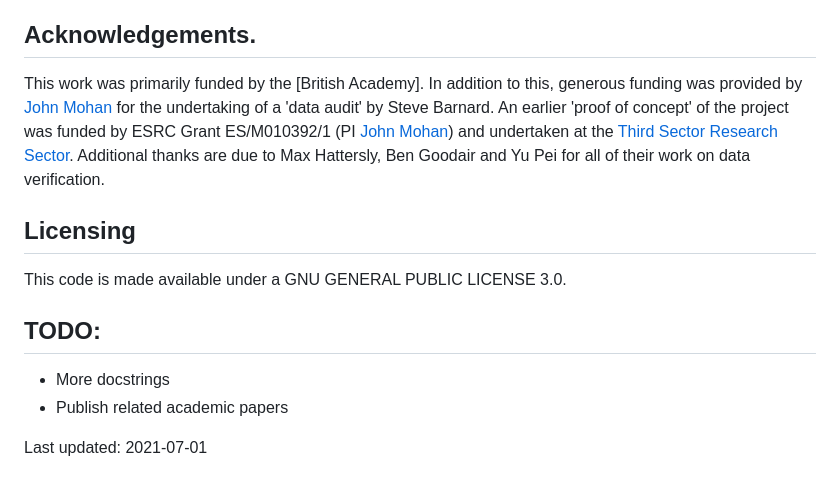
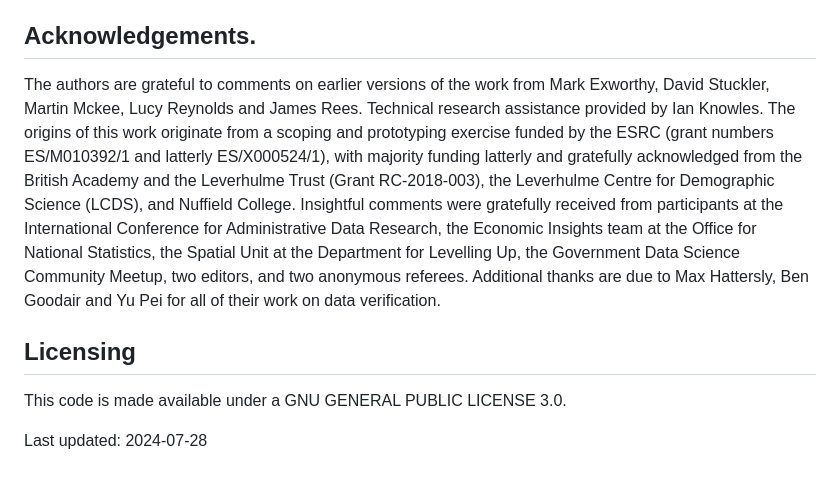
Before and after one commit to crahal/NHSSpend, a Markdown page: readme.md, the part around one of its changes. Rendered like a GitHub page.

```diff
--- a/readme.md
+++ b/readme.md
@@ -88,15 +83,10 @@
 
 ## Acknowledgements.
 
-This work was primarily funded by the [British Academy]. In addition to this, generous funding was provided by [John Mohan](https://www.birmingham.ac.uk/schools/social-policy/staff/profile.aspx?ReferenceId=75702) for the undertaking of a 'data audit' by Steve Barnard. An earlier 'proof of concept' of the project was funded by ESRC Grant ES/M010392/1 (PI [John Mohan](https://www.birmingham.ac.uk/schools/social-policy/staff/profile.aspx?ReferenceId=75702)) and undertaken at the [Third Sector Research Sector](https://www.birmingham.ac.uk/research/tsrc/index.aspx). Additional thanks are due to Max Hattersly, Ben Goodair and Yu Pei for all of their work on data verification.
+The authors are grateful to comments on earlier versions of the work from Mark Exworthy, David Stuckler, Martin Mckee, Lucy Reynolds and James Rees. Technical research assistance provided by Ian Knowles. The origins of this work originate from a scoping and prototyping exercise funded by the ESRC (grant numbers ES/M010392/1 and latterly ES/X000524/1), with majority funding latterly and gratefully acknowledged from the British Academy and the Leverhulme Trust (Grant RC-2018-003), the Leverhulme Centre for Demographic Science (LCDS), and Nuffield College. Insightful comments were gratefully received from participants at the International Conference for Administrative Data Research, the Economic Insights team at the Office for National Statistics, the Spatial Unit at the Department for Levelling Up, the Government Data Science Community Meetup, two editors, and two anonymous referees. Additional thanks are due to Max Hattersly, Ben Goodair and Yu Pei for all of their work on data verification.
 
 ## Licensing
 
 This code is made available under a GNU GENERAL PUBLIC LICENSE 3.0.
 
-## TODO:
-
-* More docstrings
-* Publish related academic papers
-
-Last updated: 2021-07-01
+Last updated: 2024-07-28
```
Also changed, not shown: other parts of readme.md (+4 -9 lines).
